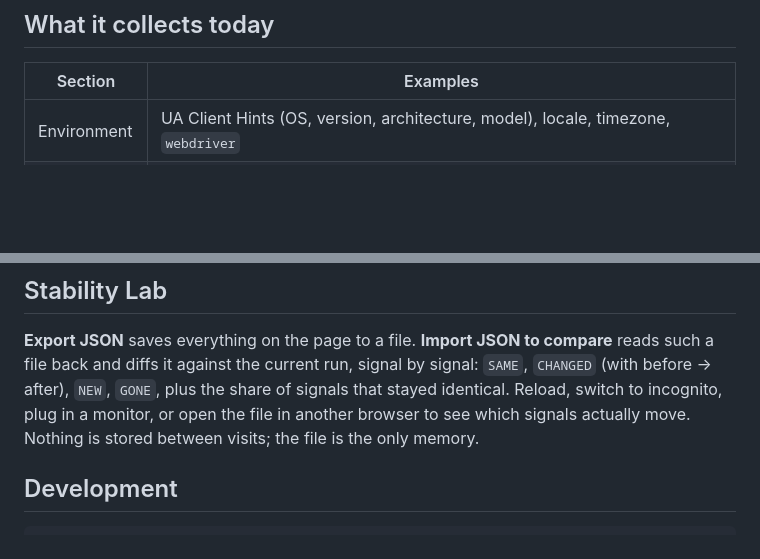
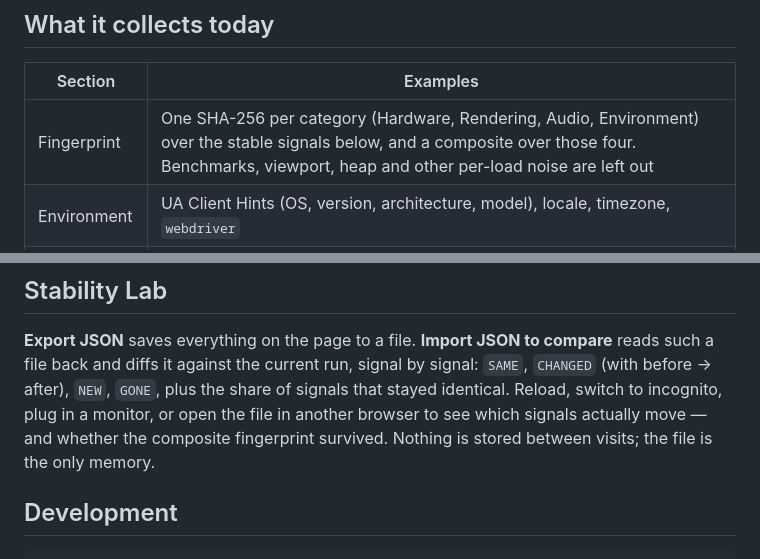
Before and after one commit to khkim6040/browser-fingerprint-lab, a Markdown page: README.md, 2 parts joined by grey strips. Rendered like a GitHub page; blank space fills up the shorter version.

Commit message:
docs: README에 Fingerprint 섹션과 Stability Lab의 composite 비교 안내 추가

```diff
--- a/README.md
+++ b/README.md
@@ -31,6 +31,7 @@ surface, which is why no user-agent string parsing is used to paper over gaps.
 
 | Section | Examples |
 | --- | --- |
+| Fingerprint | One SHA-256 per category (Hardware, Rendering, Audio, Environment) over the stable signals below, and a composite over those four. Benchmarks, viewport, heap and other per-load noise are left out |
 | Environment | UA Client Hints (OS, version, architecture, model), locale, timezone, `webdriver` |
 | CPU | `hardwareConcurrency`, a seven-workload benchmark (integer, float, sort, hash, JSON, matrix, hand-assembled wasm), Web Worker scaling → effective parallelism, and the CPU facts no page can read |
 | Memory | `deviceMemory` (bucketed, not your installed RAM), Chromium's quantised JS heap figures, and the RAM facts no page can read |
@@ -54,8 +55,9 @@ machine model. It costs a page nothing to read.
 reads such a file back and diffs it against the current run, signal by signal:
 `SAME`, `CHANGED` (with before → after), `NEW`, `GONE`, plus the share of
 signals that stayed identical. Reload, switch to incognito, plug in a monitor,
-or open the file in another browser to see which signals actually move. Nothing
-is stored between visits; the file is the only memory.
+or open the file in another browser to see which signals actually move — and
+whether the composite fingerprint survived. Nothing is stored between visits; the
+file is the only memory.
 
 ## Development
 
```
